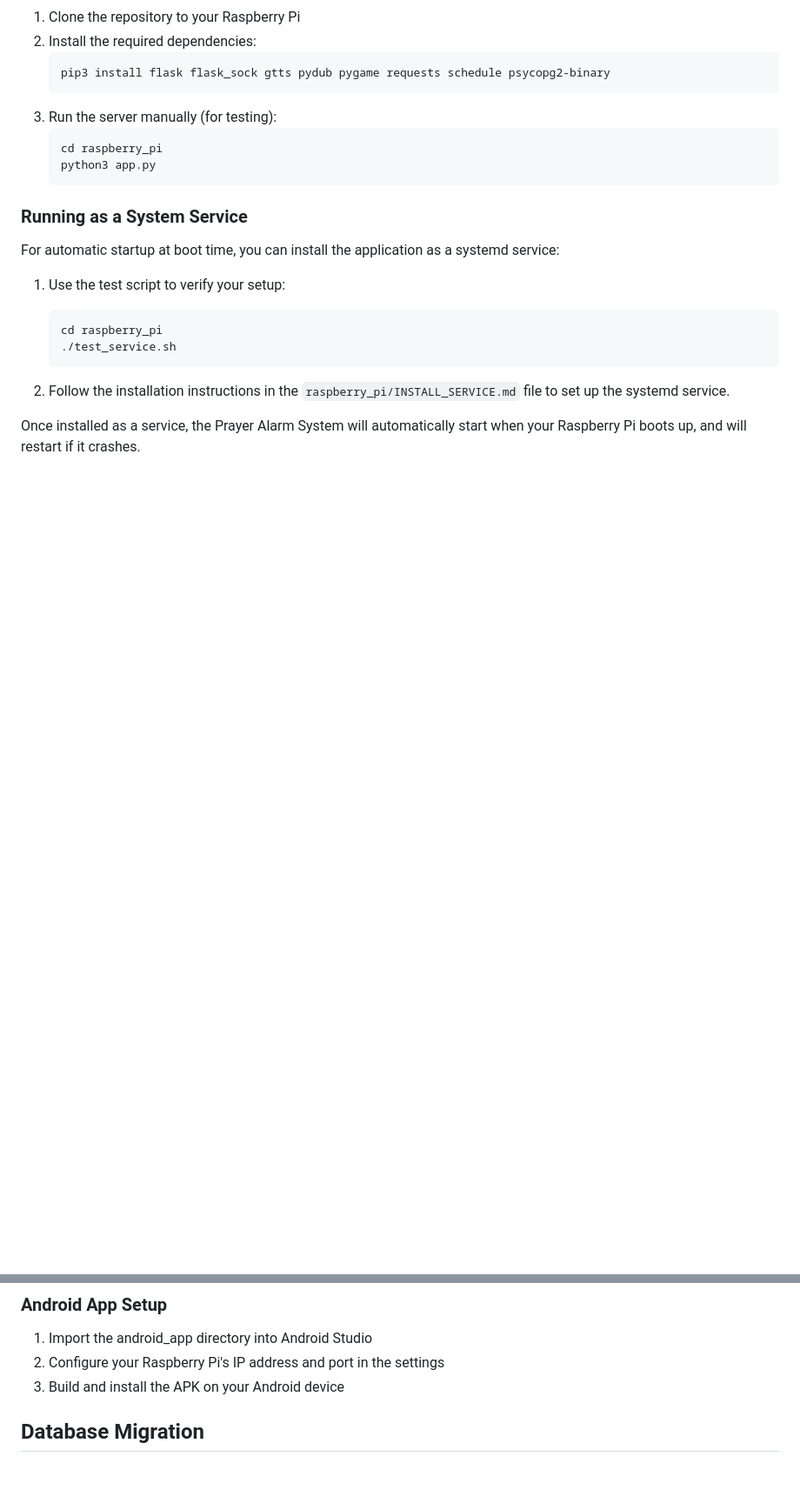
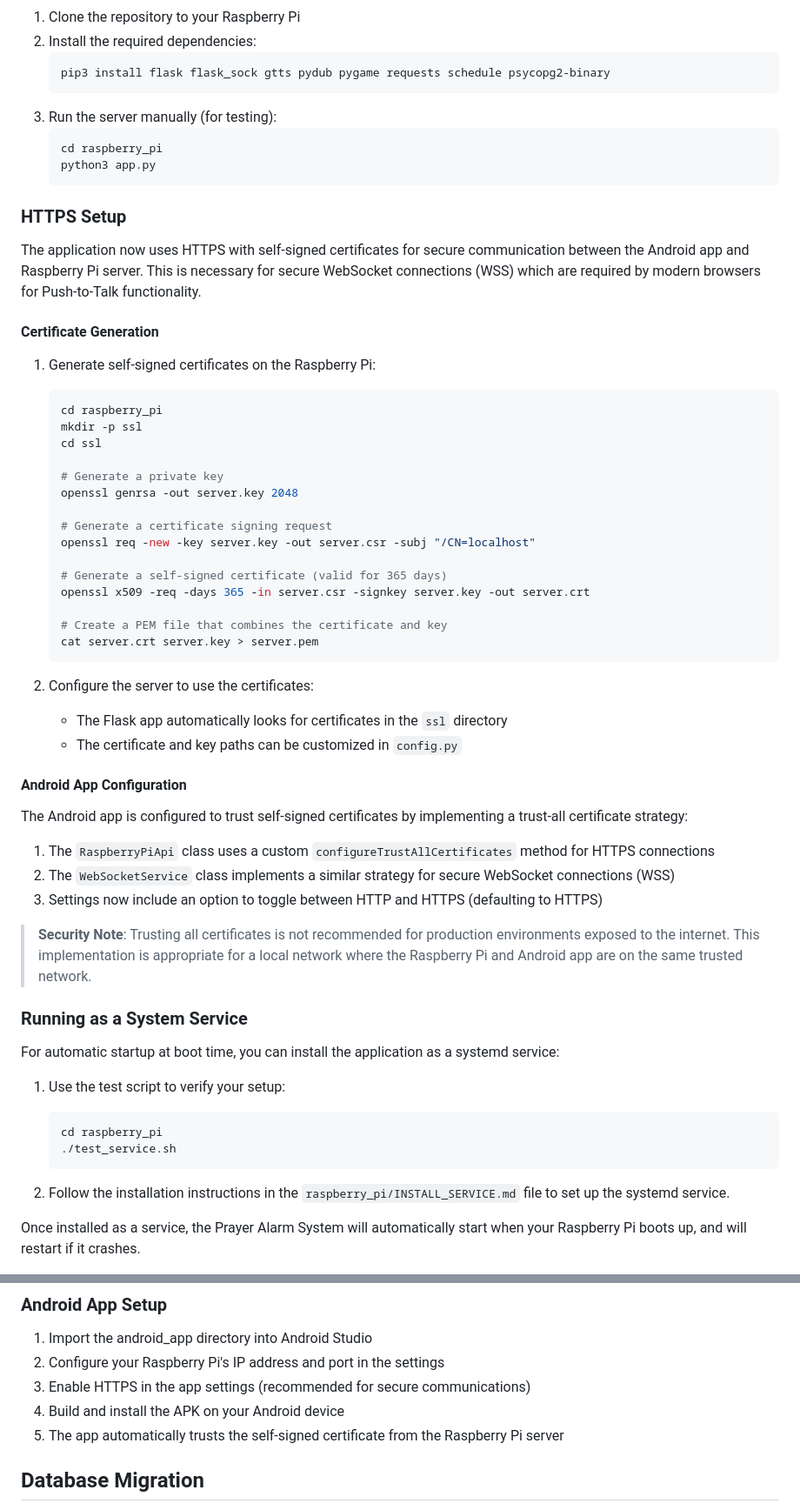
Before and after one commit to devfhalley/PrayerCompanion, a Markdown page: README.md, 2 parts joined by grey strips. Shown at 87% size. Rendered like a GitHub page; blank space fills up the shorter version.

Commit message:
Add HTTPS support for secure communication between the Android app and Raspberry Pi server.
Replit-Commit-Author: Agent
Replit-Commit-Session-Id: f5c12d3d-b0e6-45d7-a115-6855e1b2a16c

````diff
--- a/README.md
+++ b/README.md
@@ -85,6 +87,45 @@ The Raspberry Pi server exposes the following API endpoints:
    python3 app.py
    ```
 
+### HTTPS Setup
+
+The application now uses HTTPS with self-signed certificates for secure communication between the Android app and Raspberry Pi server. This is necessary for secure WebSocket connections (WSS) which are required by modern browsers for Push-to-Talk functionality.
+
+#### Certificate Generation
+
+1. Generate self-signed certificates on the Raspberry Pi:
+   ```bash
+   cd raspberry_pi
+   mkdir -p ssl
+   cd ssl
+
+   # Generate a private key
+   openssl genrsa -out server.key 2048
+
+   # Generate a certificate signing request
+   openssl req -new -key server.key -out server.csr -subj "/CN=localhost"
+
+   # Generate a self-signed certificate (valid for 365 days)
+   openssl x509 -req -days 365 -in server.csr -signkey server.key -out server.crt
+
+   # Create a PEM file that combines the certificate and key
+   cat server.crt server.key > server.pem
+   ```
+
+2. Configure the server to use the certificates:
+   - The Flask app automatically looks for certificates in the `ssl` directory
+   - The certificate and key paths can be customized in `config.py`
+
+#### Android App Configuration
+
+The Android app is configured to trust self-signed certificates by implementing a trust-all certificate strategy:
+
+1. The `RaspberryPiApi` class uses a custom `configureTrustAllCertificates` method for HTTPS connections
+2. The `WebSocketService` class implements a similar strategy for secure WebSocket connections (WSS)
+3. Settings now include an option to toggle between HTTP and HTTPS (defaulting to HTTPS)
+
+> **Security Note**: Trusting all certificates is not recommended for production environments exposed to the internet. This implementation is appropriate for a local network where the Raspberry Pi and Android app are on the same trusted network.
+
 ### Running as a System Service
 
 For automatic startup at boot time, you can install the application as a systemd service:
@@ -103,7 +144,9 @@ Once installed as a service, the Prayer Alarm System will automatically start wh
 
 1. Import the android_app directory into Android Studio
 2. Configure your Raspberry Pi's IP address and port in the settings
-3. Build and install the APK on your Android device
+3. Enable HTTPS in the app settings (recommended for secure communications)
+4. Build and install the APK on your Android device
+5. The app automatically trusts the self-signed certificate from the Raspberry Pi server
 
 ## Database Migration
 
````
Also changed, not shown: other parts of README.md (+2 -0 lines).
